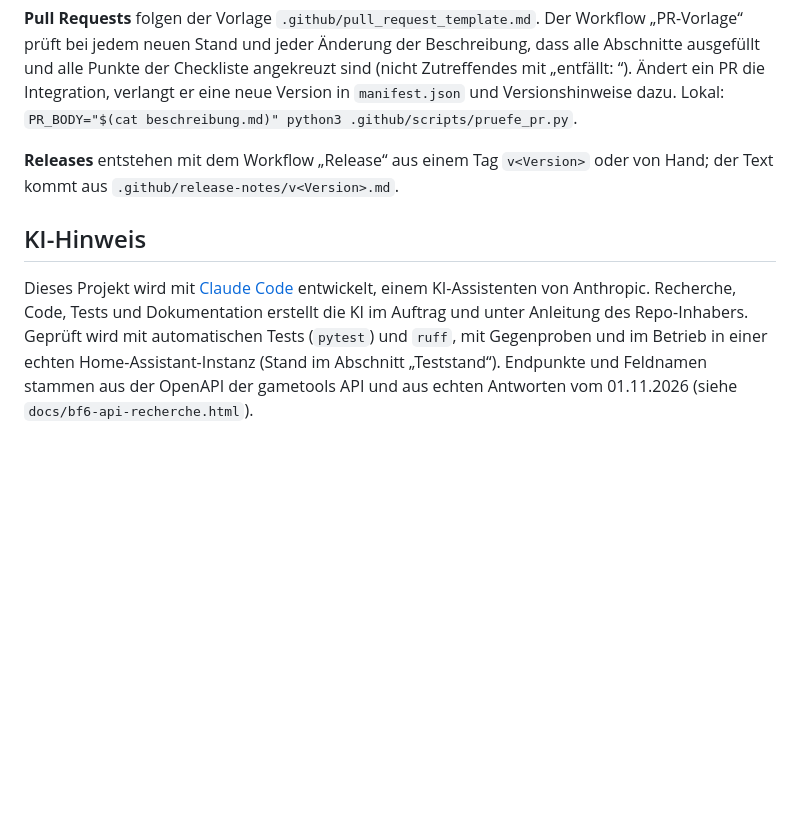
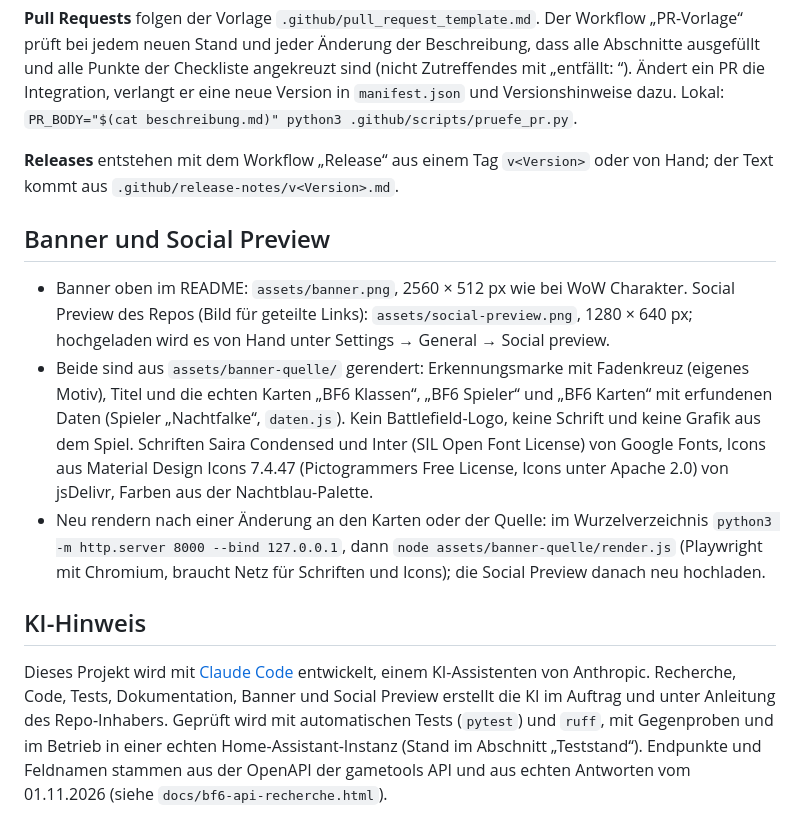
Before and after one commit to philf90/HA-BF6, a Markdown page: README.md, the part around one of its changes. Rendered like a GitHub page; blank space fills up the shorter version.

```diff
--- a/README.md
+++ b/README.md
@@ -538,11 +542,30 @@ Versionshinweise dazu. Lokal: `PR_BODY="$(cat beschreibung.md)" python3
 **Releases** entstehen mit dem Workflow „Release“ aus einem Tag `v<Version>`
 oder von Hand; der Text kommt aus `.github/release-notes/v<Version>.md`.
 
+## Banner und Social Preview
+
+- Banner oben im README: `assets/banner.png`, 2560 × 512 px wie bei WoW
+  Charakter. Social Preview des Repos (Bild für geteilte Links):
+  `assets/social-preview.png`, 1280 × 640 px; hochgeladen wird es von Hand
+  unter Settings → General → Social preview.
+- Beide sind aus `assets/banner-quelle/` gerendert: Erkennungsmarke mit
+  Fadenkreuz (eigenes Motiv), Titel und die echten Karten „BF6 Klassen“,
+  „BF6 Spieler“ und „BF6 Karten“ mit erfundenen Daten (Spieler
+  „Nachtfalke“, `daten.js`). Kein Battlefield-Logo, keine Schrift und keine
+  Grafik aus dem Spiel. Schriften Saira Condensed und Inter (SIL Open Font
+  License) von Google Fonts, Icons aus Material Design Icons 7.4.47
+  (Pictogrammers Free License, Icons unter Apache 2.0) von jsDelivr, Farben
+  aus der Nachtblau-Palette.
+- Neu rendern nach einer Änderung an den Karten oder der Quelle: im
+  Wurzelverzeichnis `python3 -m http.server 8000 --bind 127.0.0.1`, dann
+  `node assets/banner-quelle/render.js` (Playwright mit Chromium, braucht
+  Netz für Schriften und Icons); die Social Preview danach neu hochladen.
+
 ## KI-Hinweis
 
 Dieses Projekt wird mit [Claude Code](https://claude.com/claude-code) entwickelt,
-einem KI-Assistenten von Anthropic. Recherche, Code, Tests und Dokumentation
-erstellt die KI im Auftrag und unter Anleitung des Repo-Inhabers. Geprüft wird
+einem KI-Assistenten von Anthropic. Recherche, Code, Tests, Dokumentation,
+Banner und Social Preview erstellt die KI im Auftrag und unter Anleitung des Repo-Inhabers. Geprüft wird
 mit automatischen Tests (`pytest`) und `ruff`, mit Gegenproben und im Betrieb in
 einer echten Home-Assistant-Instanz (Stand im Abschnitt „Teststand“).
 Endpunkte und Feldnamen stammen aus der OpenAPI der gametools API und aus
```
Also changed, not shown: other parts of README.md (+4 -0 lines), assets/banner.png (added), assets/social-preview.png (added), 4 other files.
